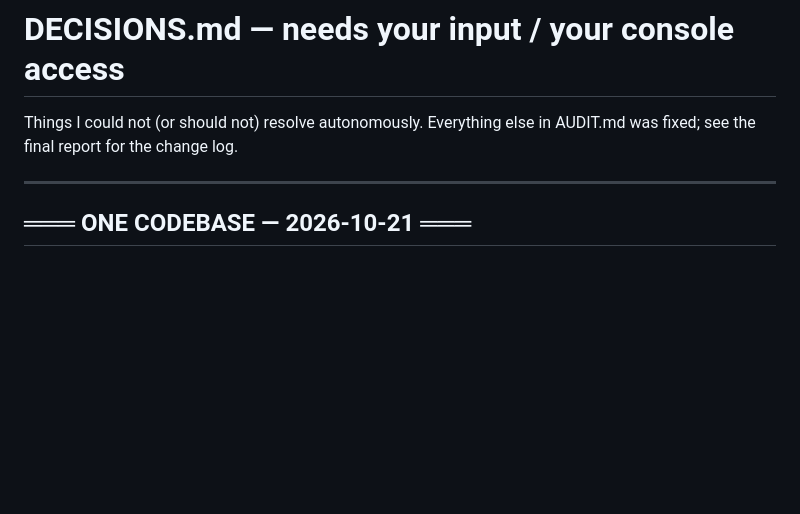
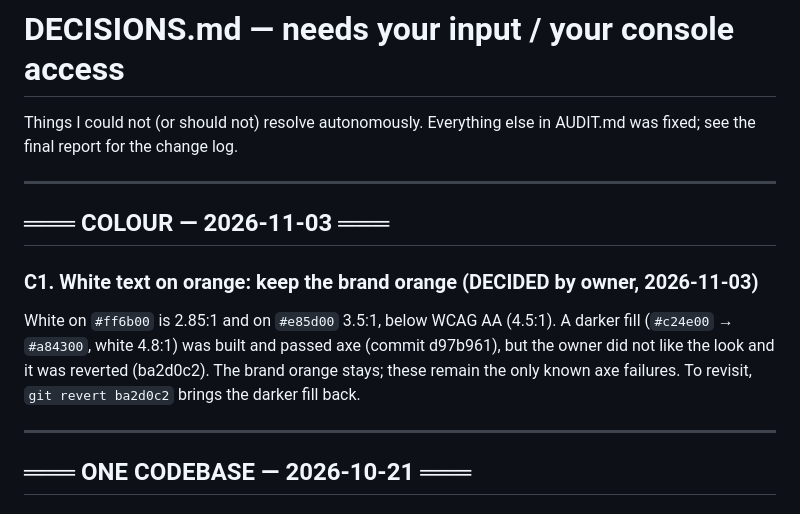
Before and after one commit to Jorgo03/sht-pia-ime, a Markdown page: DECISIONS.md, the part around the change. Drawn GitHub-style; blank space fills up the shorter version.

Commit message:
DECISIONS C1: owner keeps the brand orange; darker fill reverted

```diff
--- a/DECISIONS.md
+++ b/DECISIONS.md
@@ -2,6 +2,18 @@
 
 Things I could not (or should not) resolve autonomously. Everything else in
 AUDIT.md was fixed; see the final report for the change log.
+
+---
+
+## ═══ COLOUR — 2026-11-03 ═══
+
+### C1. White text on orange: keep the brand orange (DECIDED by owner, 2026-11-03)
+
+White on `#ff6b00` is 2.85:1 and on `#e85d00` 3.5:1, below WCAG AA (4.5:1).
+A darker fill (`#c24e00` → `#a84300`, white 4.8:1) was built and passed axe
+(commit d97b961), but the owner did not like the look and it was reverted
+(ba2d0c2). The brand orange stays; these remain the only known axe failures.
+To revisit, `git revert ba2d0c2` brings the darker fill back.
 
 ---
 
```
Also changed, not shown: AUDIT.md (+1 -1 lines), docs/TODO.md (+1 -1 lines).
